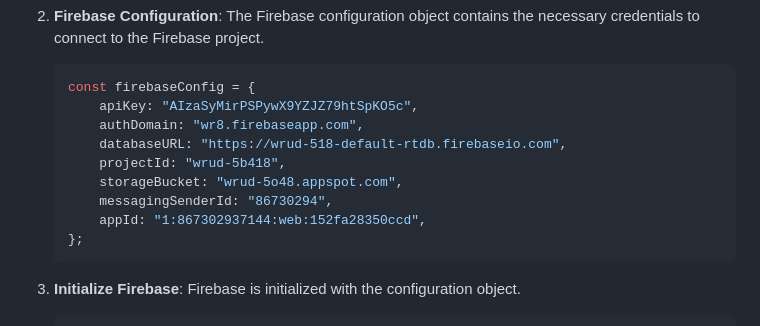
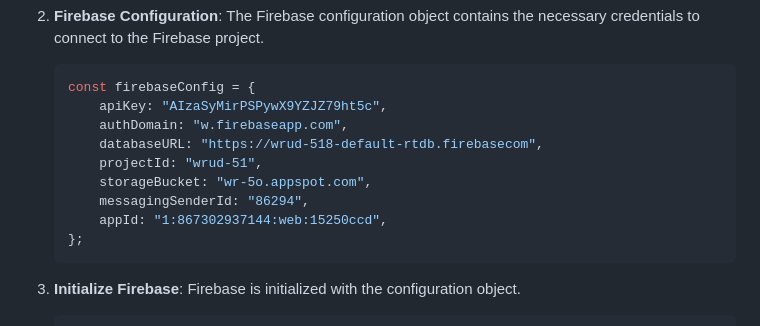
Before and after one commit to Michael-Aladejobi/HealthVitalsPro, a Markdown page: README.md, the part around the change. GitHub-like rendering.

````diff
--- a/README.md
+++ b/README.md
@@ -342,13 +342,13 @@ The VitalCare project uses Firebase for authentication purposes. This script ini
 
     ```javascript
     const firebaseConfig = {
-        apiKey: "AIzaSyMirPSPywX9YZJZ79htSpKO5c",
-        authDomain: "wr8.firebaseapp.com",
-        databaseURL: "https://wrud-518-default-rtdb.firebaseio.com",
-        projectId: "wrud-5b418",
-        storageBucket: "wrud-5o48.appspot.com",
-        messagingSenderId: "86730294",
-        appId: "1:867302937144:web:152fa28350ccd",
+        apiKey: "AIzaSyMirPSPywX9YZJZ79ht5c",
+        authDomain: "w.firebaseapp.com",
+        databaseURL: "https://wrud-518-default-rtdb.firebasecom",
+        projectId: "wrud-51",
+        storageBucket: "wr-5o.appspot.com",
+        messagingSenderId: "86294",
+        appId: "1:867302937144:web:15250ccd",
     };
     ```
 
````
